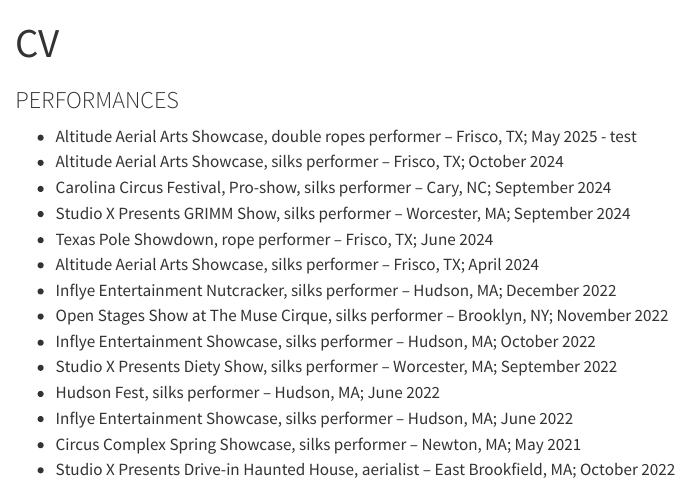
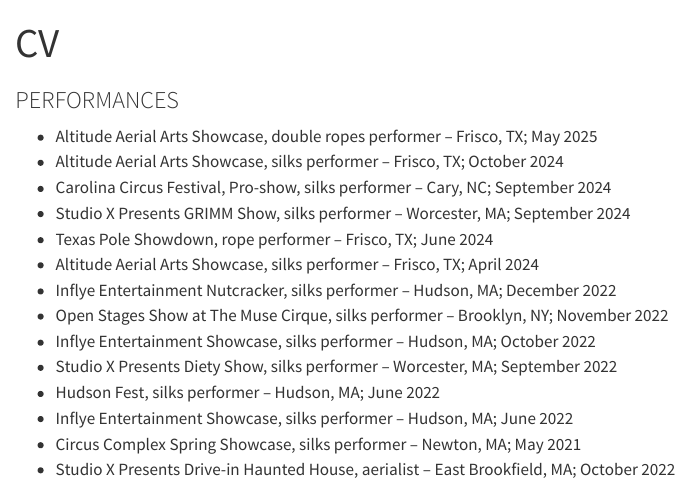
Before and after one commit to peterialist/site2, a Quarto document (CV.qmd): the page in a window 1100 px wide, from its top. Rendered offline with R 4.5, knitr and Pandoc in place of Quarto, with nearby package versions.

Commit message:
CV update

```diff
--- a/CV.qmd
+++ b/CV.qmd
@@ -4,7 +4,7 @@
 
 ### PERFORMANCES
 
--   Altitude Aerial Arts Showcase, double ropes performer -- Frisco, TX; May 2025 - test
+-   Altitude Aerial Arts Showcase, double ropes performer -- Frisco, TX; May 2025
 -   Altitude Aerial Arts Showcase, silks performer -- Frisco, TX; October 2024
 -   Carolina Circus Festival, Pro-show, silks performer -- Cary, NC; September 2024
 -   Studio X Presents GRIMM Show, silks performer -- Worcester, MA; September 2024
```
